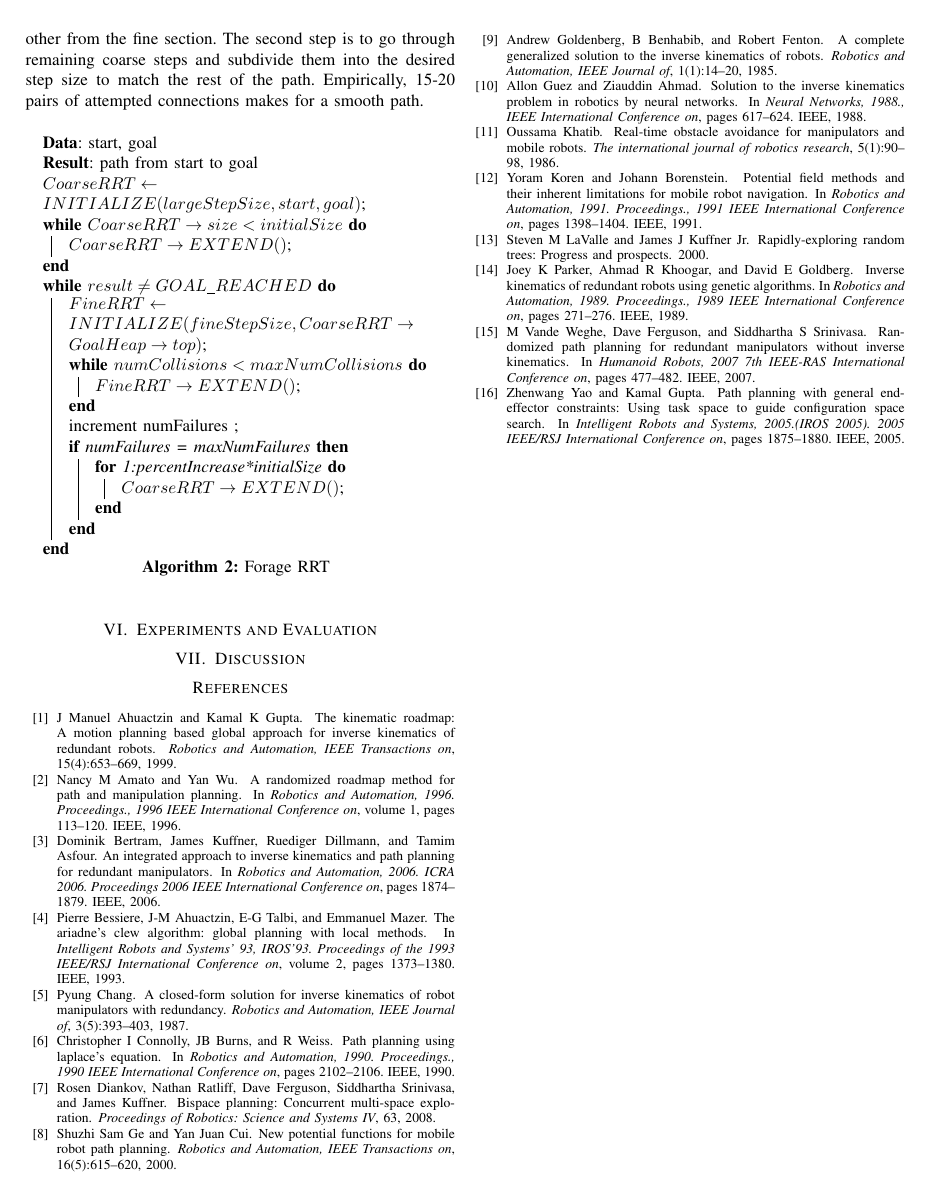
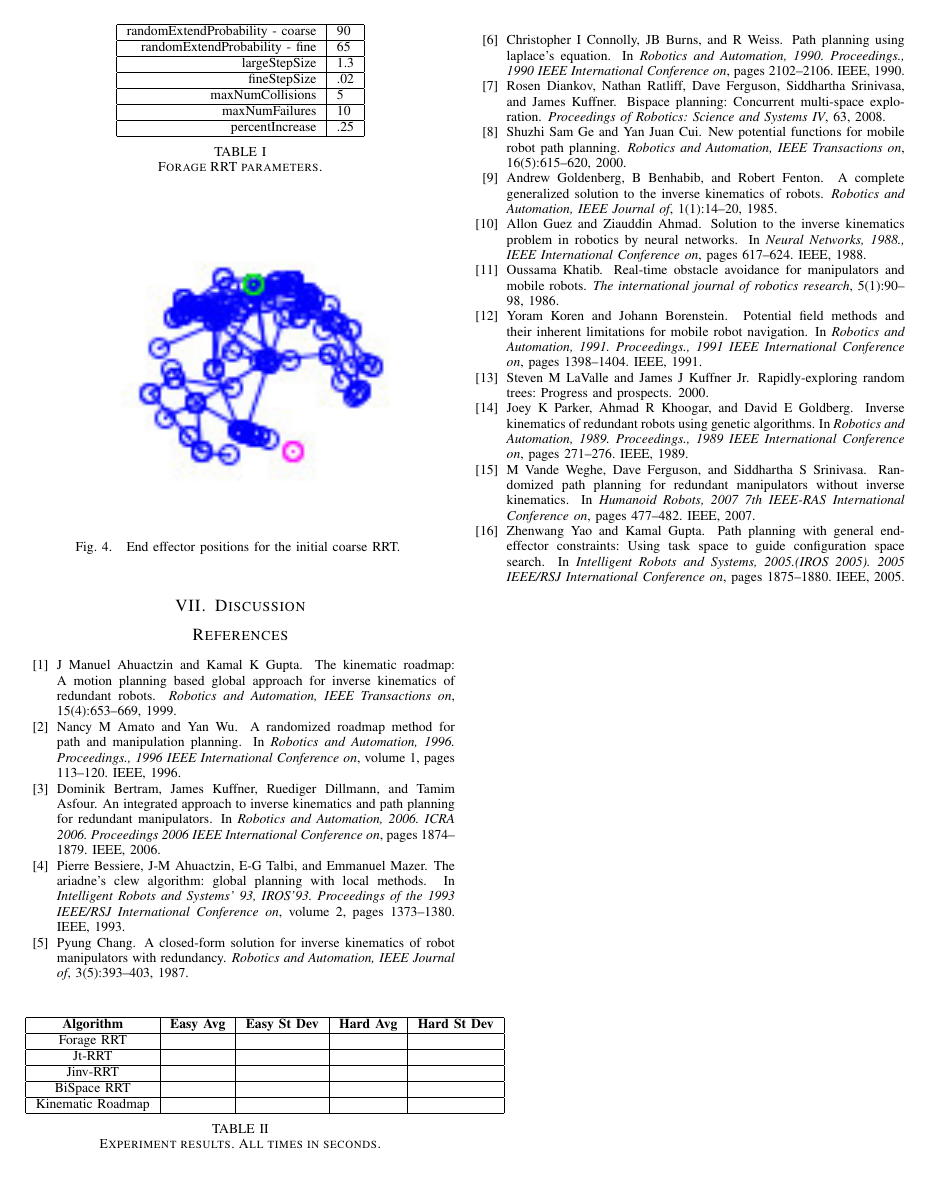
Before and after one commit to chipper10/ForageRRT_Paper, a LaTeX paper (ForageRRT.tex): page 4 of 4 before the commit and page 5 of 5 after it. The pictures show the PDF file ForageRRT.pdf that the author committed with the source.

Commit message:
Added some figures, evaluation section started

```diff
--- a/ForageRRT.tex
+++ b/ForageRRT.tex
@@ -232,0 +266,15 @@ Empirically, 15-20 pairs of attempted connections makes for a smooth path.
+\begin{table}
+	\centering
+	\begin{tabular}{| r | l | }
+        	\hline
+  		randomExtendProbability - coarse & 90 \\ \hline
+  		randomExtendProbability - fine & 65 \\ \hline
+  		largeStepSize & 1.3\\ \hline
+  		fineStepSize & .02\\ \hline
+  		maxNumCollisions & 5\\ \hline
+  		maxNumFailures & 10\\ \hline
+		percentIncrease & .25\\ \hline
+	\end{tabular}
+	\caption{Forage RRT parameters.}
+	\label{tab:ForageParams}
+\end{table}
@@ -233,3 +287,25 @@ Empirically, 15-20 pairs of attempted connections makes for a smooth path.
+\begin{figure}[h!]
+  \centering
+    \includegraphics[width=0.5\textwidth]{figures/coarseRRTExample.jpg}
+  \caption{End effector positions for the initial coarse RRT. \label{fig:CoarseRRT} }
+\end{figure}
+
+The results of the simulation are shown in Table~\ref{tab:Results}.
+
+\begin{table}
+        \centering
+        \begin{tabular}{| c | c | c | c | c | }
+		\hline
+                \textbf{Algorithm} & \textbf{Easy Avg} & \textbf{Easy St Dev} & \textbf{Hard Avg} & \textbf{Hard St Dev}\\  \hline
+                Forage RRT& & & & \\ \hline
+                Jt-RRT& & & & \\ \hline
+                Jinv-RRT& & & & \\ \hline
+		BiSpace RRT& & & & \\ \hline
+   		Kinematic Roadmap& & & & \\ \hline
+        \end{tabular}
+        \caption{Experiment results. All times in seconds.}
+        \label{tab:ForageParams}
+\end{table}
 
 \section{Discussion}
 
```
Also changed, not shown: ForageRRT.bbl (added), ForageRRT.pdf, figures/EasyCase.jpg (added), figures/HardCase.jpg (added), figures/coarseRRTExample.jpg (added), ForageRRT.tex (43 more changed lines), 5 other files.
